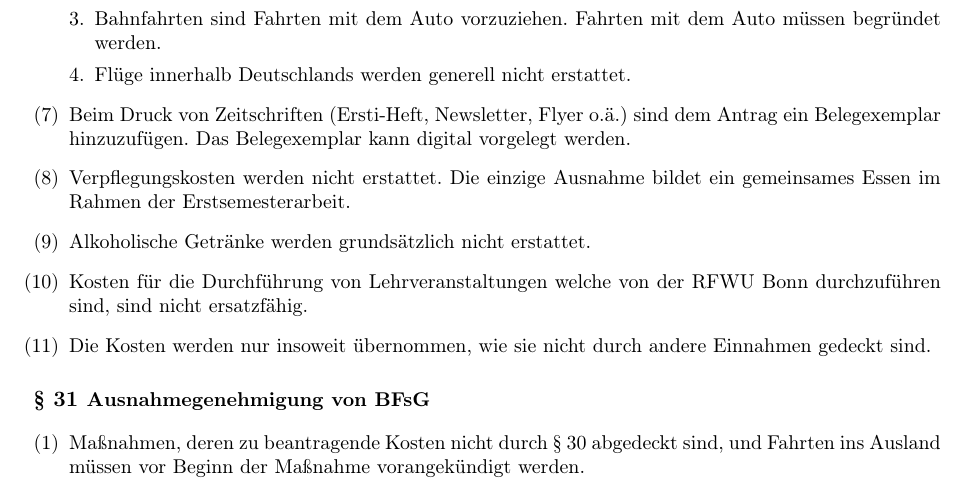
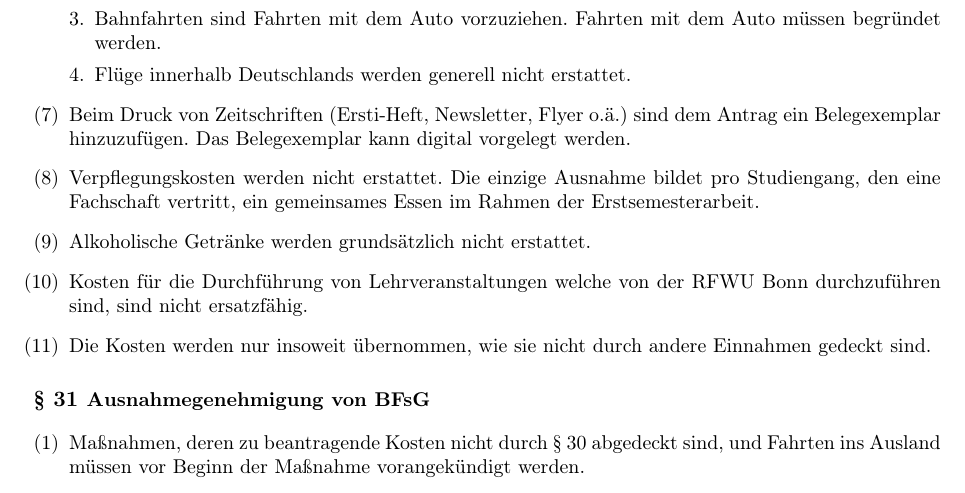
Before and after one commit to timracs/FKGO, a LaTeX document (FKGO.tex): part of page 11 of 12, cut so that both start at the same text. Compiled offline with pdfLaTeX.

Commit message:
AeA Felix (e) Fasse §30 (8) wie folgt neu:'

```diff
--- a/FKGO.tex
+++ b/FKGO.tex
@@ -443,7 +443,7 @@ Die Fortsetzung der Sitzung erklärt die Sitzungsleitung nach eigenem Ermessen.
     \item Beim Druck von Zeitschriften (Ersti-Heft, Newsletter, Flyer o.ä.) sind dem Antrag ein Belegexemplar hinzuzufügen.
     	Das Belegexemplar kann digital vorgelegt werden.
     \item Verpflegungskosten werden nicht erstattet.
-    	Die einzige Ausnahme bildet ein gemeinsames Essen im Rahmen der Erstsemesterarbeit.
+    	Die einzige Ausnahme bildet pro Studiengang, den eine Fachschaft vertritt, ein gemeinsames Essen im Rahmen der Erstsemesterarbeit.
     \item Alkoholische Getränke werden grundsätzlich nicht erstattet.
     \item Kosten für die Durchführung von Lehrveranstaltungen welche von der RFWU Bonn durchzuführen sind, sind nicht ersatzfähig.
     \item Die Kosten  werden nur insoweit übernommen, wie sie nicht durch andere Einnahmen gedeckt sind.
```
Also changed, not shown: FKGO.pdf.
